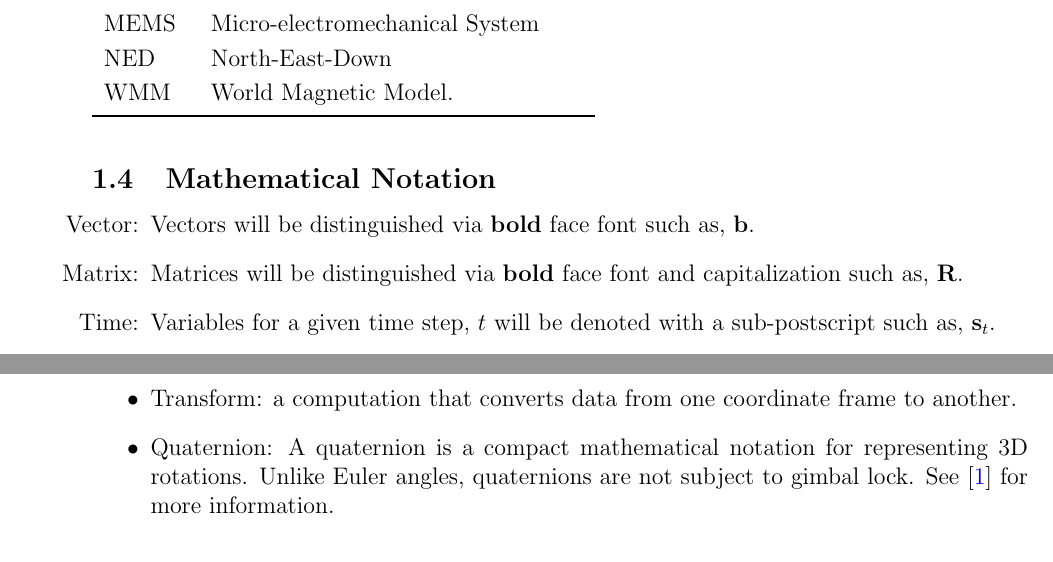
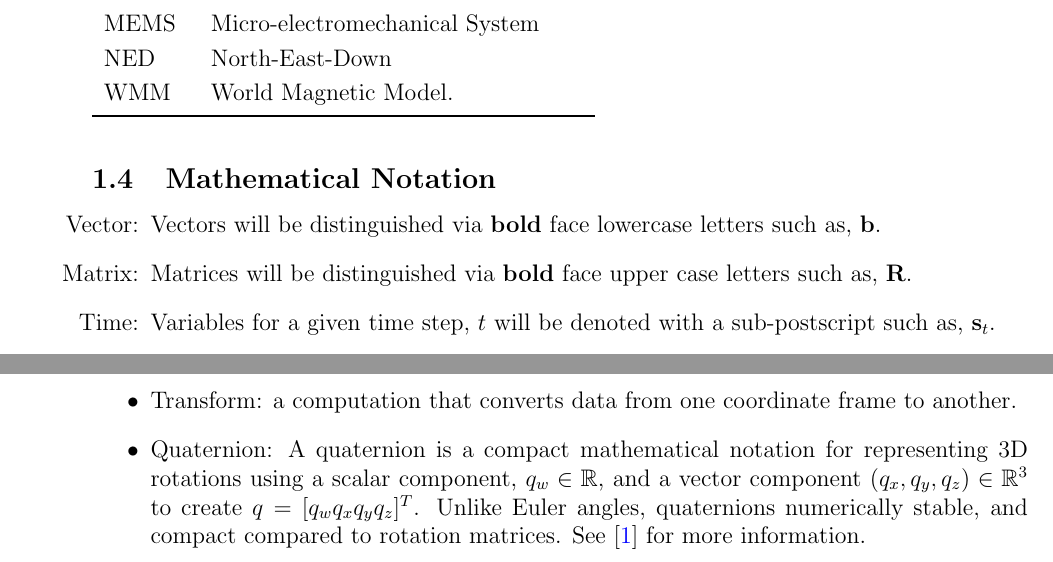
Before and after one commit to adrian-soch/attitude_check, a LaTeX document (docs/SRS/SRS.tex): two parts of pages 6 and 9 of 31, joined at a grey line, cut so that both start at the same text. Compiled offline with pdfLaTeX.

Commit message:
Update quaternion definition

```diff
--- a/docs/SRS/SRS.tex
+++ b/docs/SRS/SRS.tex
@@ -241,9 +241,10 @@ $\eta$ & - & Fraction of development time\\
 \subsection{Mathematical Notation}
 
 \begin{itemize}
-  \item[Vector:] Vectors will be distinguished via \textbf{bold} face font such as, $\mathbf{b}$.
-  \item[Matrix:] Matrices will be distinguished via \textbf{bold} face font and capitalization such
-  as, $\mathbf{R}$.
+  \item[Vector:] Vectors will be distinguished via \textbf{bold} face lowercase letters such as,
+  $\mathbf{b}$.
+  \item[Matrix:] Matrices will be distinguished via \textbf{bold} face upper case letters such as,
+  $\mathbf{R}$.
   \item[Time:] Variables for a given time step, $t$ will be denoted with a sub-postscript such as,
   $\mathbf{s}_t$.
   \item[Frame:] The reference frame for a variable will be denoted by a super-prescript, such as
@@ -539,9 +540,10 @@ should accomplish.
 \item Rotation Matrix: a $n \times n$ matrix used to perform rotation transformations in Euclidean
 space. They are also used to describe the orientation of a rigid body.
 \item Transform: a computation that converts data from one coordinate frame to another.
-\item Quaternion: A quaternion is a compact mathematical notation for representing 3D rotations.
-Unlike Euler angles, quaternions are not subject to gimbal lock. See \cite{quat} for more
-information.
+\item Quaternion: A quaternion is a compact mathematical notation for representing 3D rotations
+using a scalar component, $q_w \in \mathbb{R}$, and a vector component $(q_x, q_y, q_z) \in
+\mathbb{R}^3$ to create $q = [q_w q_x q_y q_z]^T$. Unlike Euler angles, quaternions numerically
+stable, and compact compared to rotation matrices. See \cite{quat} for more information.
 \end{itemize}
 
 \subsubsection{Physical System Description} \label{sec_phySystDescrip}
```
Also changed, not shown: docs/SRS/SRS.tex (8 more changed lines).
